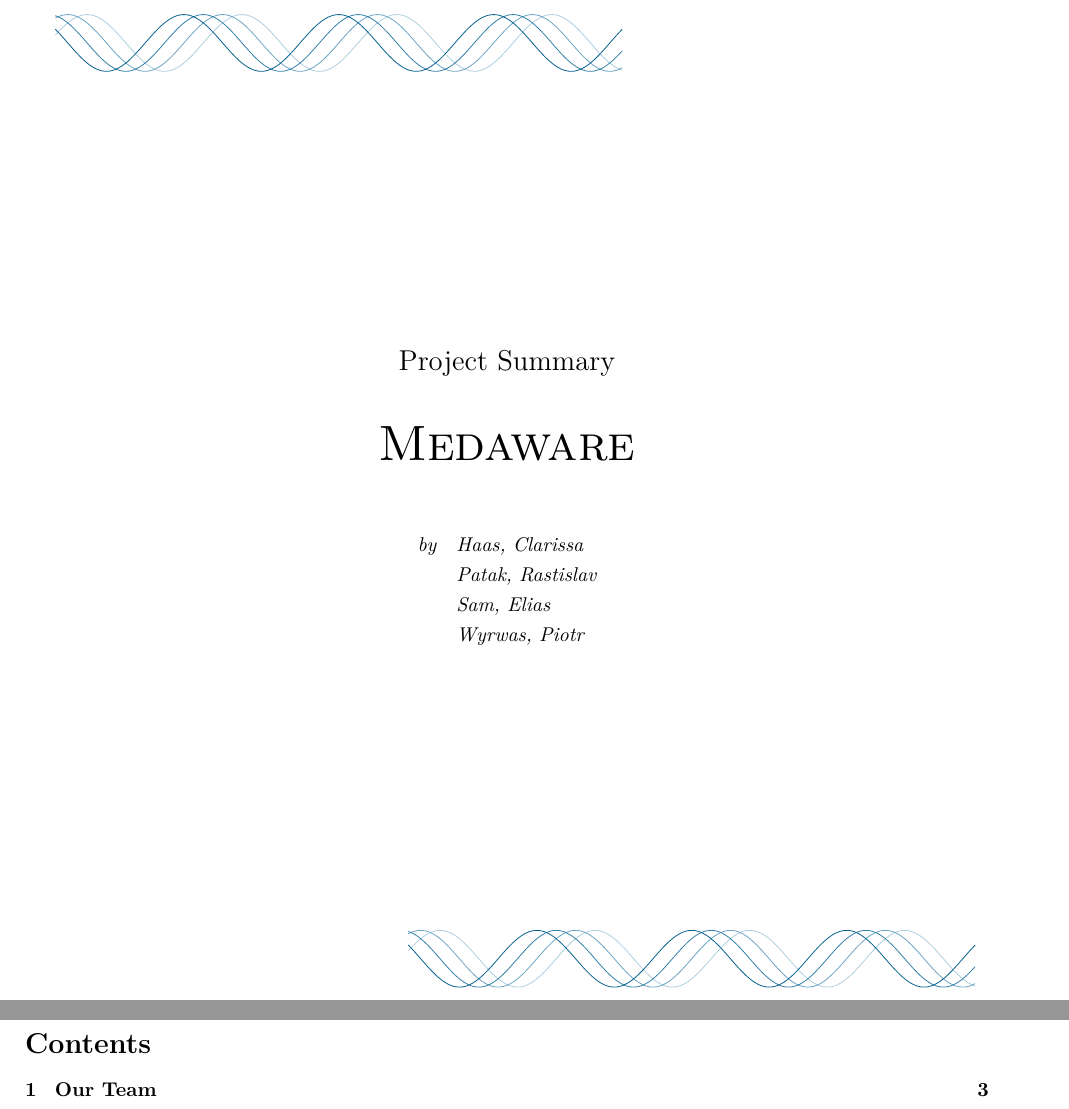
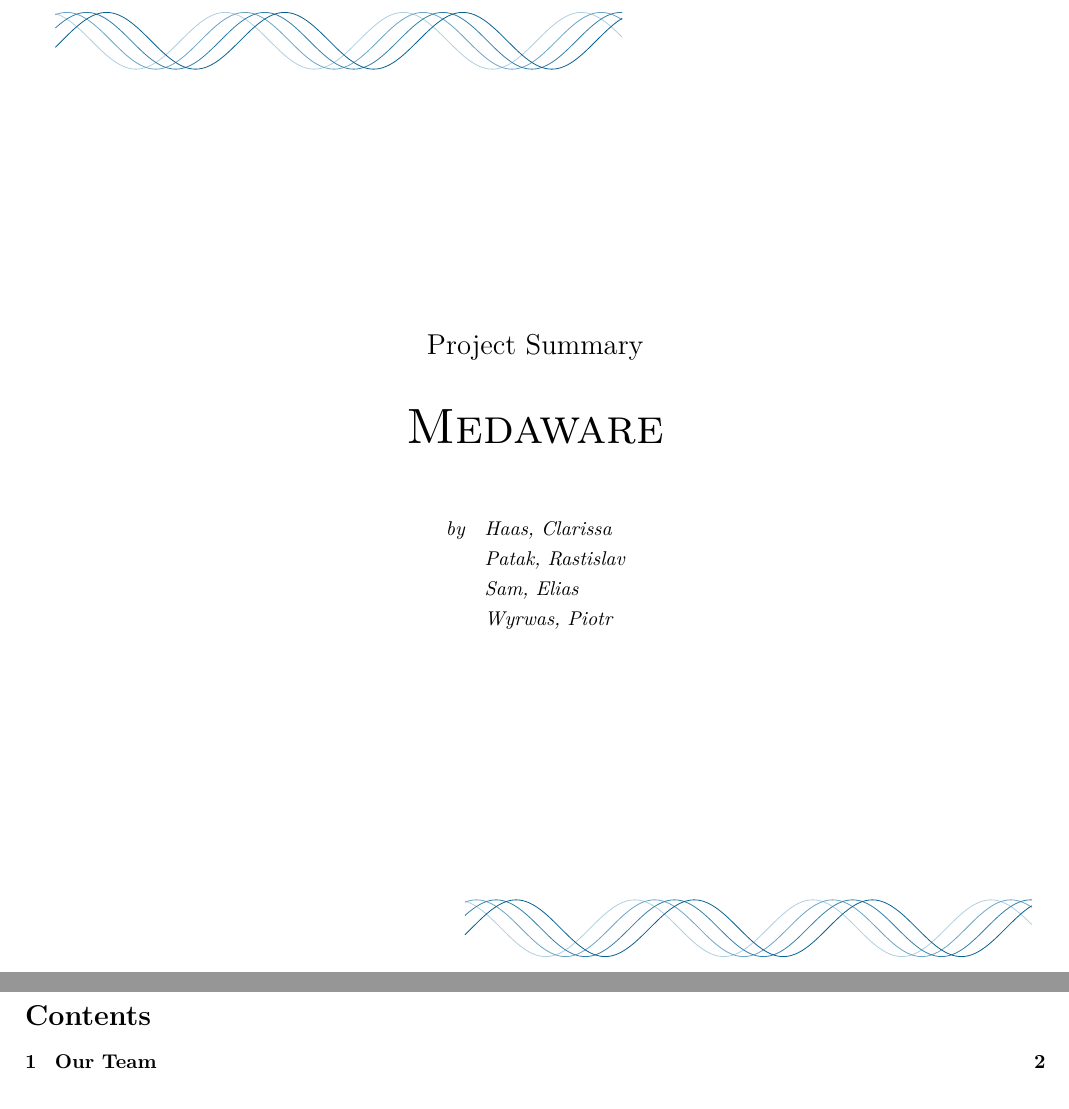
Before and after one commit to Medaware-org/stact-docs, a LaTeX document (stact.tex, which reads config.tex, pages/title.tex): two parts of pages 1 and 2 of 3, joined at a grey line, cut so that both start at the same text. Compiled offline with XeLaTeX.

Commit message:
Use `\foreach` on the titlepage

```diff
--- a/config.tex
+++ b/config.tex
@@ -1,2 +1,2 @@
 \newcommand{\ornamentcolor}{MidnightBlue}
-\newcommand{\ornamentfreq}{2.3}
+\newcommand{\ornamentfreq}{2}
--- a/pages/title.tex
+++ b/pages/title.tex
@@ -1,9 +1,9 @@
 \vspace*{\fill}
 \begin{tikzpicture}
-	\draw[domain=-5:5,samples=600,variable=\x,smooth,shift={(0,0)}, draw=\ornamentcolor!25] plot ({\x}, {sin((\ornamentfreq * \x) r - (pi/4) r) * 0.5});
-	\draw[domain=-5:5,samples=600,variable=\x,smooth,shift={(0,0)}, draw=\ornamentcolor!50] plot ({\x}, {sin((\ornamentfreq * \x) r) * 0.5});
-	\draw[domain=-5:5,samples=600,variable=\x,smooth,shift={(0,0)}, draw=\ornamentcolor!75] plot ({\x}, {sin((\ornamentfreq * \x) r + (pi/4) r) * 0.5});
-	\draw[domain=-5:5,samples=600,variable=\x,smooth,shift={(0,0)}, draw=\ornamentcolor!100] plot ({\x}, {sin((\ornamentfreq * \x) r + (pi/2) r) * 0.5});
+	\foreach \a in {1, ..., 4} {
+		\pgfmathsetmacro{\sinalpha}{25 * \a}
+		\draw[domain=-5:5,samples=600,variable=\x,smooth,shift={(0,0)}, draw=\ornamentcolor!\sinalpha] plot ({\x}, {sin((\ornamentfreq * \x) r - ((\a * 0.7) r)) * 0.5});
+	}
 \end{tikzpicture}
 \vspace*{\fill}
 \begin{center}
@@ -24,11 +24,10 @@
 {
 	\hspace*{\fill}
 	\begin{tikzpicture}
-		\draw[domain=-5:5,samples=600,variable=\x,smooth,shift={(0,0)}, draw=\ornamentcolor!25] plot ({\x}, {sin((\ornamentfreq * \x) r - (pi/4) r) * 0.5});
-		\draw[domain=-5:5,samples=600,variable=\x,smooth,shift={(0,0)}, draw=\ornamentcolor!50] plot ({\x}, {sin((\ornamentfreq * \x) r) * 0.5});
-		\draw[domain=-5:5,samples=600,variable=\x,smooth,shift={(0,0)}, draw=\ornamentcolor!75] plot ({\x}, {sin((\ornamentfreq * \x) r + (pi/4) r) * 0.5});
-		\draw[domain=-5:5,samples=600,variable=\x,smooth,shift={(0,0)}, draw=\ornamentcolor!100] plot ({\x}, {sin((\ornamentfreq * \x) r + (pi/2) r) * 0.5});
+		\foreach \a in {1, ..., 4} {
+			\pgfmathsetmacro{\sinalpha}{25 * \a}
+			\draw[domain=-5:5,samples=600,variable=\x,smooth,shift={(0,0)}, draw=\ornamentcolor!\sinalpha] plot ({\x}, {sin((\ornamentfreq * \x) r - ((\a * 0.7) r)) * 0.5});
+		}
 	\end{tikzpicture}
 }
 \vspace*{\fill}
-\pagenumbering{arabic}
--- a/stact.tex
+++ b/stact.tex
@@ -5,8 +5,6 @@
 \usepackage[dvipsnames]{xcolor}
 \usepackage{tikz}
 
-\usepackage[a4paper, left=15mm, right=25mm, top=15mm, bottom=15mm]{geometry}
-
-\pagenumbering{gobble}
+\usepackage[a4paper, left=15mm, right=15mm, top=15mm, bottom=25mm]{geometry}
 
 \begin{document}
```
Also changed, not shown: stact.pdf, stact.tex (2 more changed lines), 5 other files.
